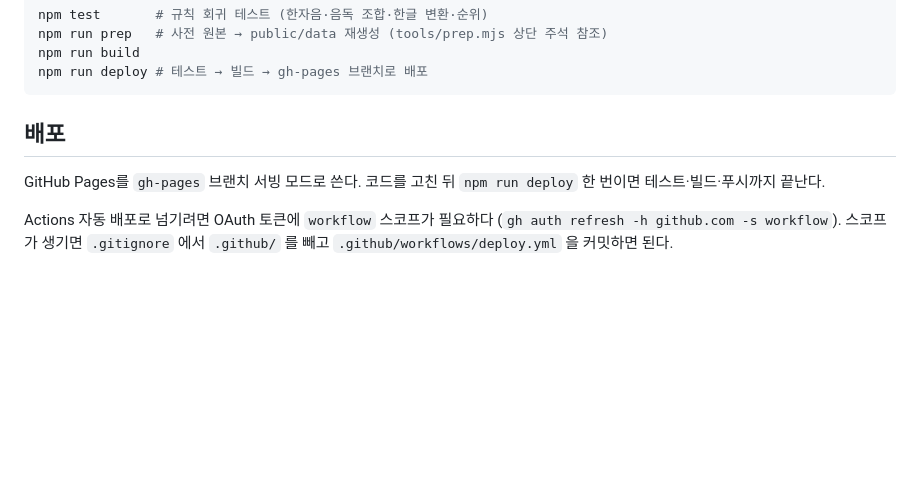
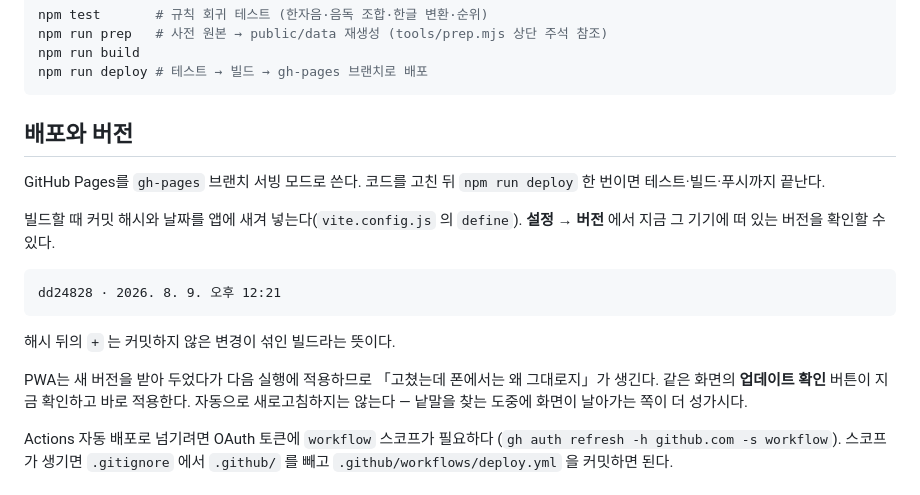
Before and after one commit to dougiekwon-dotcom/jp-dict, a Markdown page: README.md, the part around the change. Drawn GitHub-style; blank space fills up the shorter version.

Commit message:
README에 버전 확인 방법 추가
Co-Authored-By: Claude Opus 5 <noreply@anthropic.com>

````diff
--- a/README.md
+++ b/README.md
@@ -66,10 +66,24 @@ npm run build
 npm run deploy # 테스트 → 빌드 → gh-pages 브랜치로 배포
 ```
 
-## 배포
+## 배포와 버전
 
 GitHub Pages를 `gh-pages` 브랜치 서빙 모드로 쓴다. 코드를 고친 뒤
 `npm run deploy` 한 번이면 테스트·빌드·푸시까지 끝난다.
+
+빌드할 때 커밋 해시와 날짜를 앱에 새겨 넣는다(`vite.config.js` 의 `define`).
+**설정 → 버전** 에서 지금 그 기기에 떠 있는 버전을 확인할 수 있다.
+
+```
+dd24828 · 2026. 8. 9. 오후 12:21
+```
+
+해시 뒤의 `+` 는 커밋하지 않은 변경이 섞인 빌드라는 뜻이다.
+
+PWA는 새 버전을 받아 두었다가 다음 실행에 적용하므로 「고쳤는데 폰에서는 왜
+그대로지」가 생긴다. 같은 화면의 **업데이트 확인** 버튼이 지금 확인하고 바로
+적용한다. 자동으로 새로고침하지는 않는다 — 낱말을 찾는 도중에 화면이 날아가는
+쪽이 더 성가시다.
 
 Actions 자동 배포로 넘기려면 OAuth 토큰에 `workflow` 스코프가 필요하다
 (`gh auth refresh -h github.com -s workflow`). 스코프가 생기면 `.gitignore`
````
